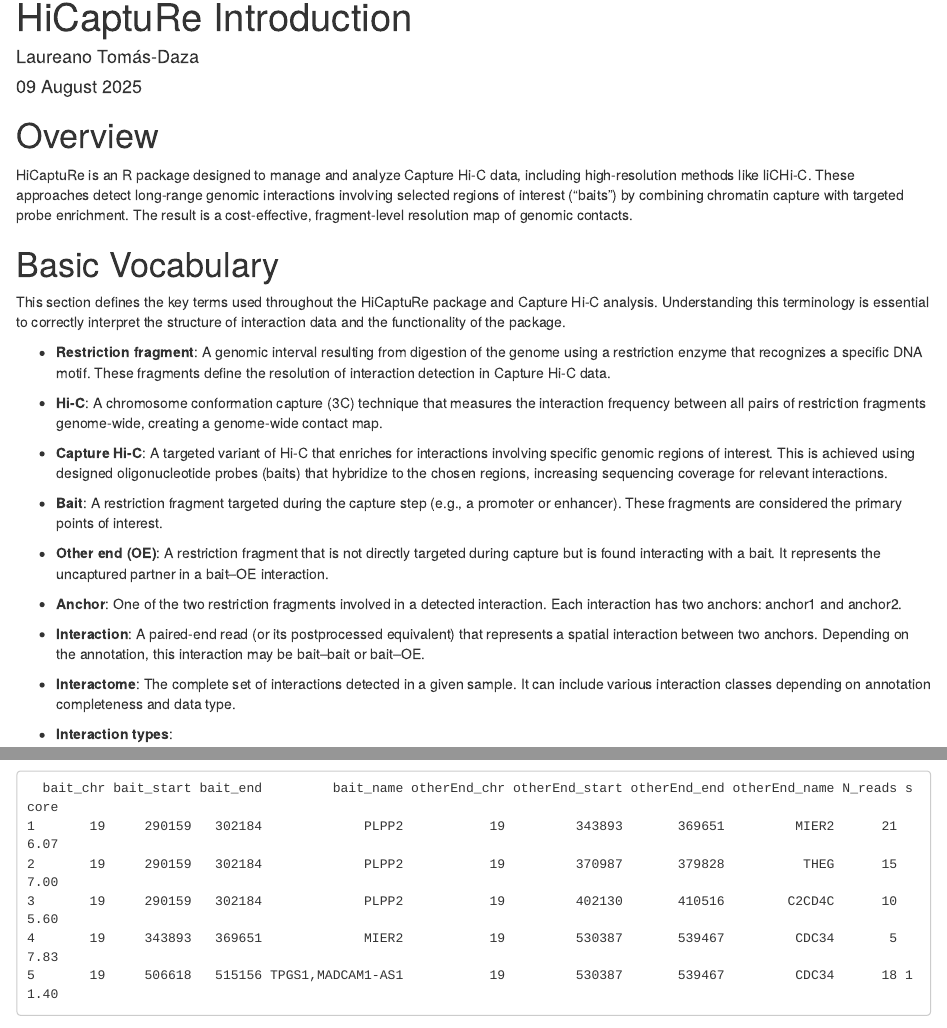
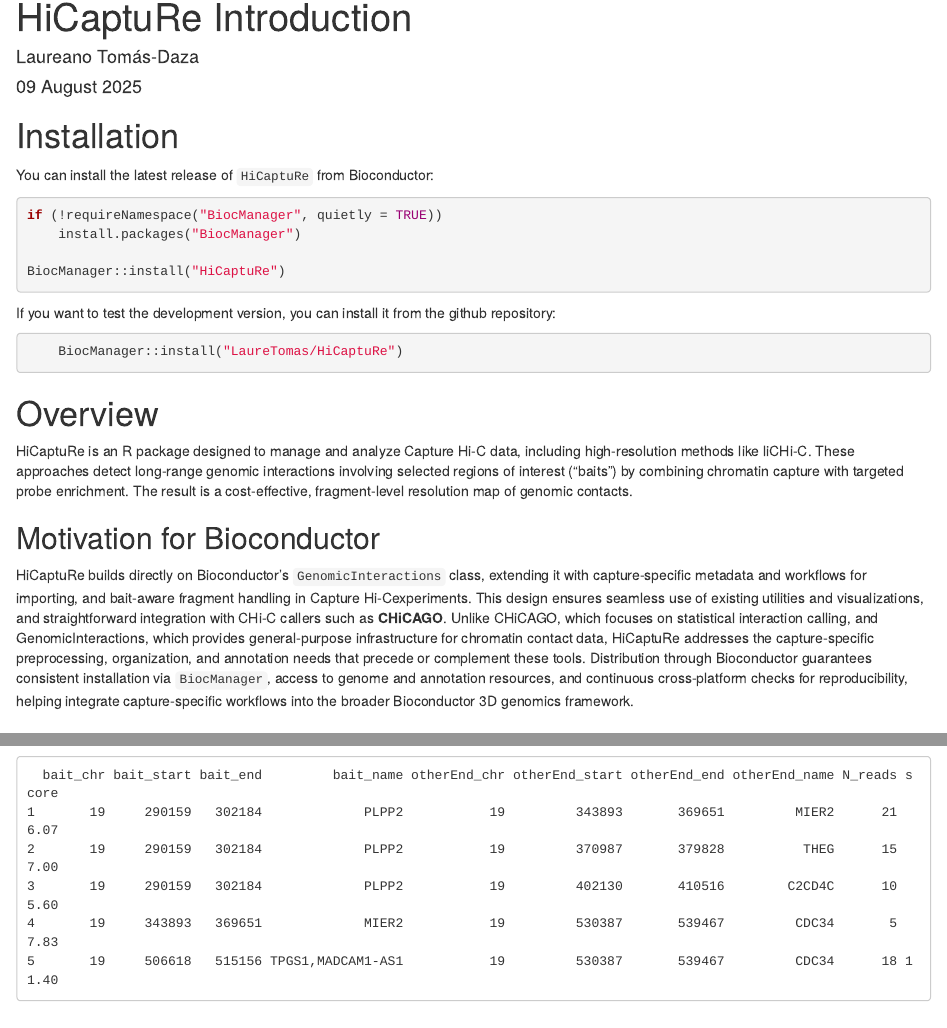
Before and after one commit to LaureTomas/HiCaptuRe, an R Markdown document (vignettes/vignetteIntroduction.Rmd): the page in a window 1100 px wide, from its top, and a second part further down, joined at a grey line. Rendered offline with R 4.5, knitr and Pandoc, with nearby package versions; drawn as R Markdown's standard HTML page in place of the format the file asks for.

Commit message:
Add installation and motivation section to vignette

````diff
--- a/vignettes/vignetteIntroduction.Rmd
+++ b/vignettes/vignetteIntroduction.Rmd
@@ -22,9 +22,34 @@ library(knitr)
 library(kableExtra)
 ```
 
+# Installation
+
+You can install the latest release of `HiCaptuRe` from Bioconductor:
+
+```{r, install, eval=FALSE}
+if (!requireNamespace("BiocManager", quietly = TRUE))
+    install.packages("BiocManager")
+
+BiocManager::install("HiCaptuRe")
+```
+
+
+If you want to test the development version, you can install it from the github repository:
+
+```{r, install2, eval=FALSE}
+    BiocManager::install("LaureTomas/HiCaptuRe")
+```
+
+
 # Overview
 
 HiCaptuRe is an R package designed to manage and analyze Capture Hi-C data, including high-resolution methods like liCHi-C. These approaches detect long-range genomic interactions involving selected regions of interest ("baits") by combining chromatin capture with targeted probe enrichment. The result is a cost-effective, fragment-level resolution map of genomic contacts.
+
+## Motivation for Bioconductor
+
+HiCaptuRe builds directly on Bioconductor’s `GenomicInteractions` class, extending it with capture‑specific metadata and workflows for importing, and bait‑aware fragment handling in Capture Hi‑Cexperiments. This design ensures seamless use of existing utilities and visualizations, and straightforward integration with CHi‑C callers such as **CHiCAGO**. Unlike CHiCAGO, which focuses on statistical interaction calling, and GenomicInteractions, which provides general‑purpose infrastructure for chromatin contact data, HiCaptuRe addresses the capture‑specific preprocessing, organization, and annotation needs that precede or complement these tools. Distribution through Bioconductor guarantees consistent installation via `BiocManager`, access to genome and annotation resources, and continuous cross‑platform checks for reproducibility, helping integrate capture‑specific workflows into the broader Bioconductor 3D genomics framework.
+
+
 
 # Basic Vocabulary
 
````
